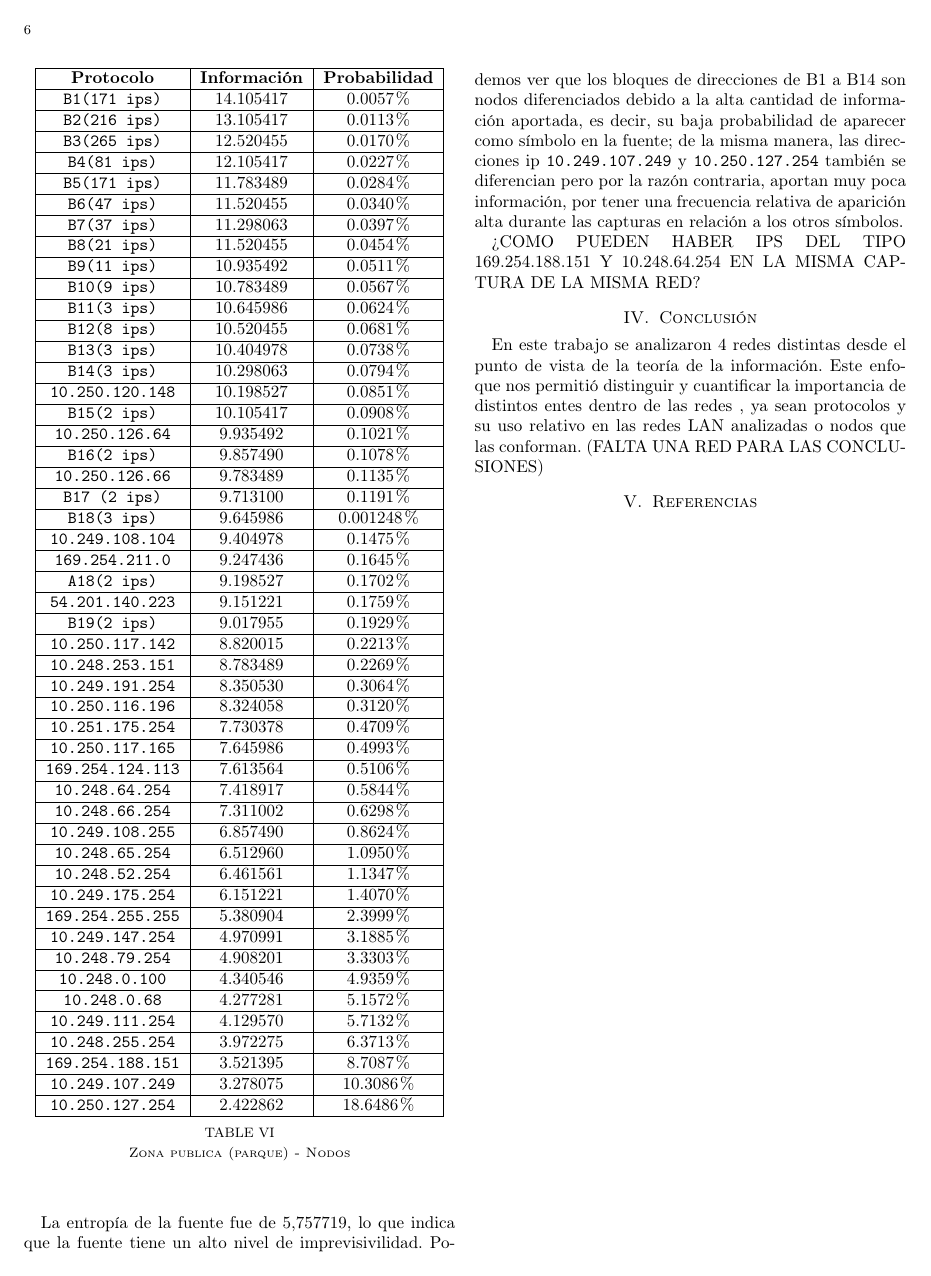
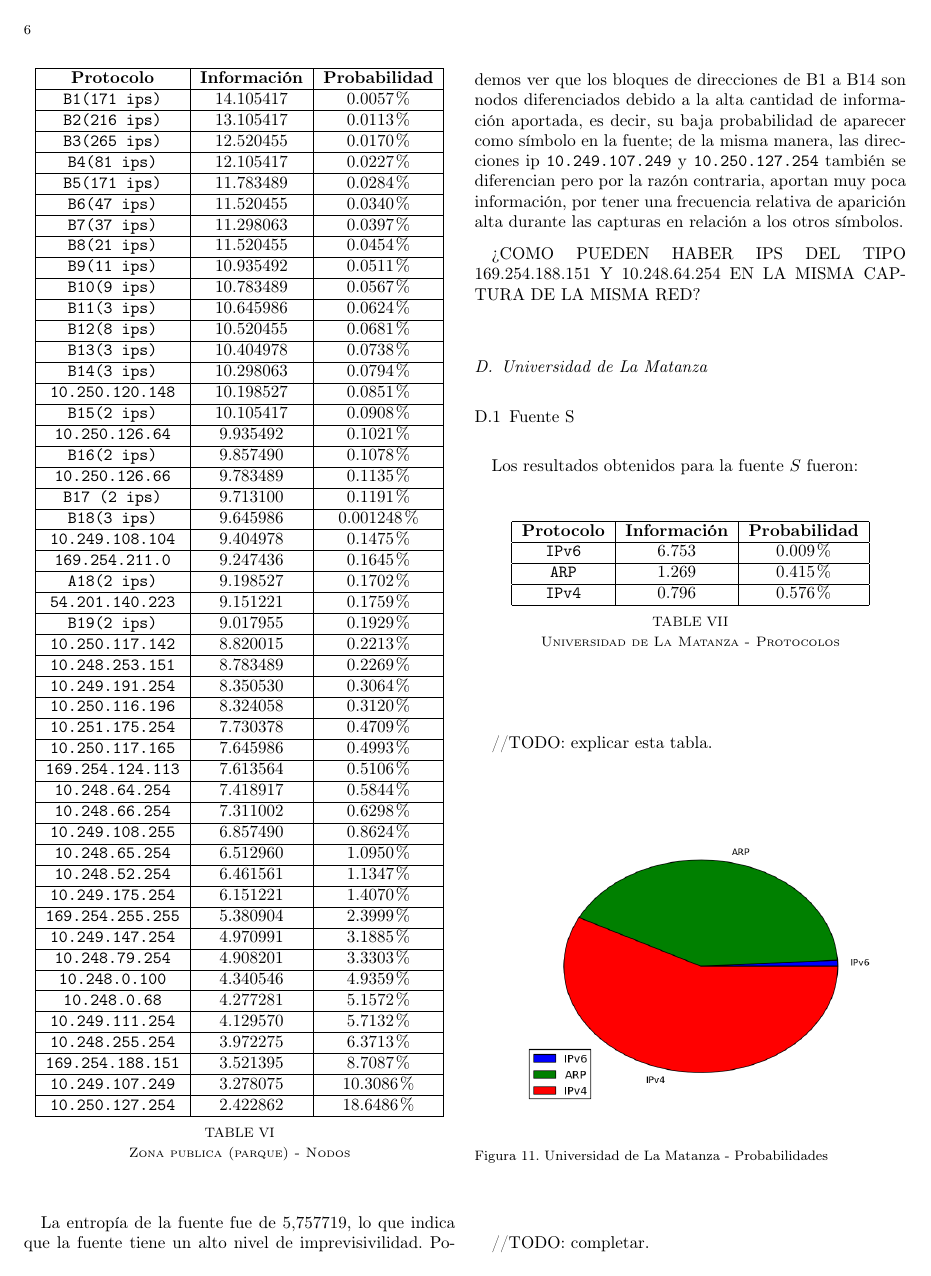
Before and after one commit to brumraul/tpredes2015, a LaTeX paper (tp1/informe/informe.tex): page 6 of 6 before the commit and page 6 of 7 after it. Compiled offline with pdfLaTeX.

Commit message:
Agregado de tablas y graficos al informe de la captura de la Universidad de La Matanza. Todavía falta las explicaciones.

```diff
--- a/tp1/informe/informe.tex
+++ b/tp1/informe/informe.tex
@@ -414,3 +416,33 @@ La entropía de la fuente fue de $5.757719$, lo que indica que la fuente tiene u
 
 ¿COMO PUEDEN HABER IPS DEL TIPO 169.254.188.151 Y 10.248.64.254 EN LA MISMA CAPTURA DE LA MISMA RED?
 
+\subsection{Universidad de La Matanza}
+\subsubsection{Fuente S}
+
+Los resultados obtenidos para la fuente $S$ fueron:
+
+\begin{table}[H]
+    \begin{center}
+        \begin{tabular}{|c|c|c|}
+            \hline
+            \textbf{Protocolo} & \textbf{Información} & \textbf{Probabilidad} \\ \hline
+            \texttt{IPv6      }& 6.753        & 0.009\%     \\ \hline
+            \texttt{ARP       }& 1.269        & 0.415\%     \\ \hline
+	    \texttt{IPv4      }& 0.796        & 0.576\%     \\ \hline
+        \end{tabular}
+        \caption{Universidad de La Matanza - Protocolos}
+        \label{table:universidadLMS}
+    \end{center}
+\end{table}
+
+//TODO: explicar esta tabla.
+
+\begin{figure}[H]
+    \begin{center}
+        \includegraphics[width=0.5\textwidth]{plot/facultadS-pie.png}
+        \caption{Universidad de La Matanza - Probabilidades}
+        \label{torta:universidadLMS}
+    \end{center}
+\end{figure}
+
+//TODO: completar.
@@ -416,0 +454,3 @@ La entropía de la fuente fue de $5.757719$, lo que indica que la fuente tiene u
+        \label{histo:universidadLMS}
+    \end{center}
+\end{figure}
```
Also changed, not shown: tp1/informe/informe.tex (59 more changed lines).
